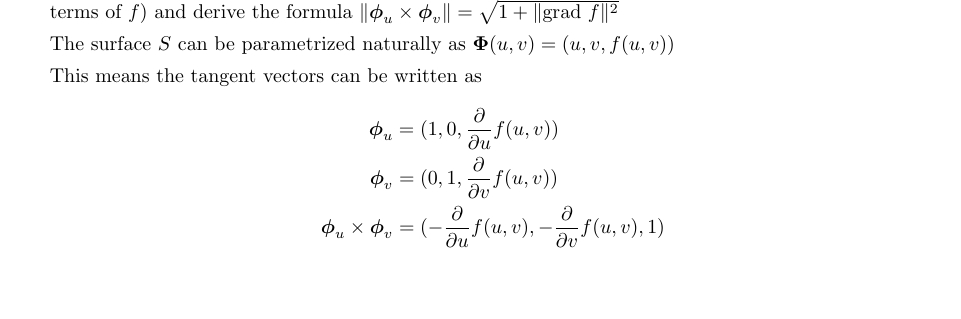
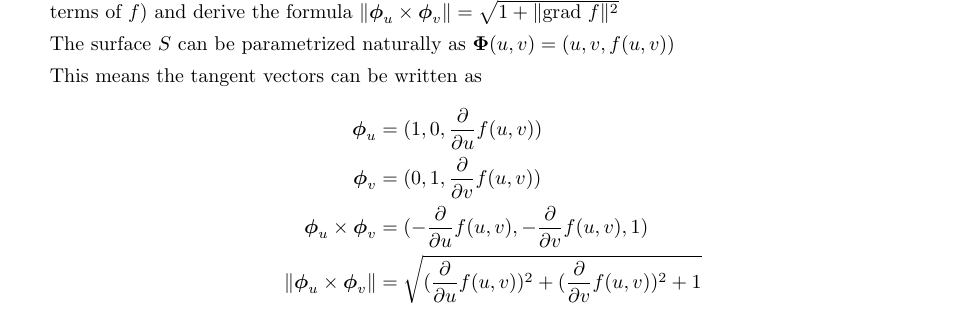
Before and after one commit to poonkeegan/school, a LaTeX document (matb42/a6.tex): part of page 8 of 10, cut so that both start at the same text, the shorter picture padded with empty space. Compiled offline with pdfLaTeX.

Commit message:
Fri Mar  2 15:57:43 EST 2018

```diff
--- a/matb42/a6.tex
+++ b/matb42/a6.tex
@@ -137,7 +137,7 @@ Mar 6th 2018}
         \boldsymbol \phi_u &= (1, 0, \frac{\partial}{\partial u} f(u,v)) \\
         \boldsymbol \phi_v &= (0, 1, \frac{\partial}{\partial v} f(u,v)) \\
         \boldsymbol \phi_u \times \boldsymbol \phi_v &= ( - \frac{\partial}{\partial u} f(u,v),  - \frac{\partial}{\partial v} f(u,v), 1) \\
-        &=
+        \norm{\boldsymbol \phi_u \times \boldsymbol \phi_v} &= \sqrt{(\frac{\partial}{\partial u} f(u,v))^2 + (\frac{\partial}{\partial v} f(u,v))^2 + 1} \\
     \end{align*}
     \newpage
     \item A paraboloid of revolution $S$ is parameterized by $\boldsymbol \Phi (u,v) = u \cos v, u \sin v, u^2$, $0 \leq u \leq 2, 0 \leq v \leq 2\pi$.
```
Also changed, not shown: matb42/a6.pdf.
